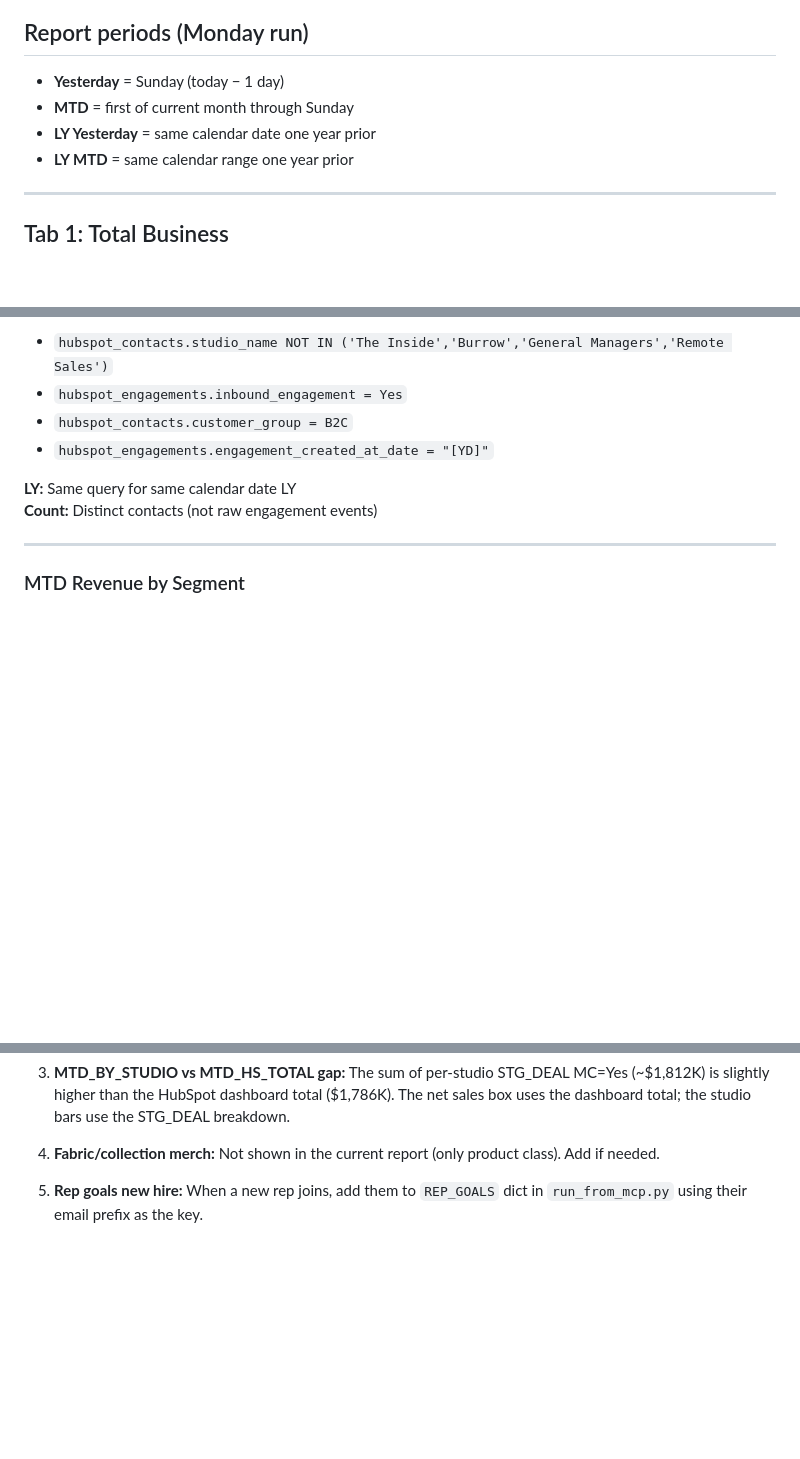
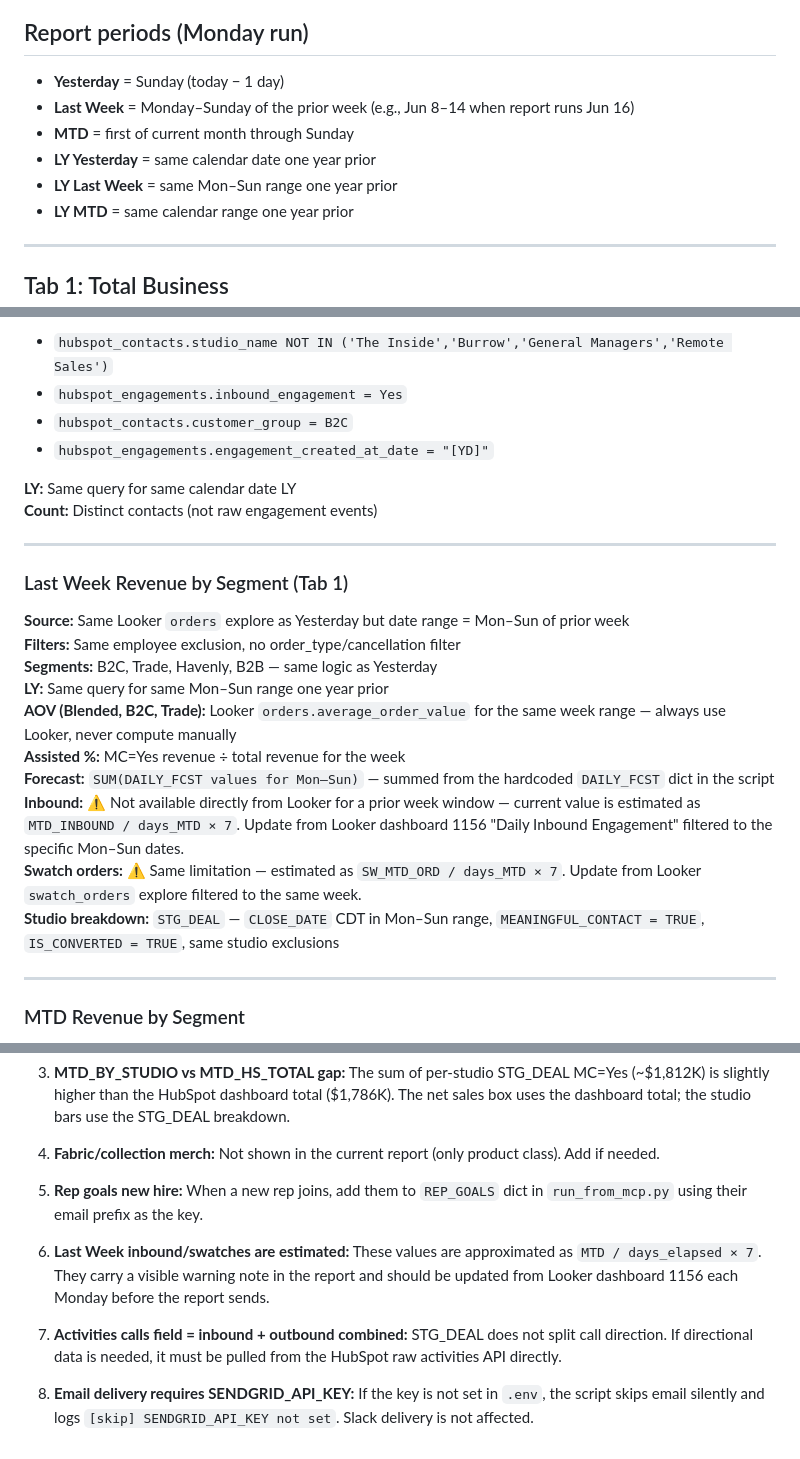
Before and after one commit to maryspreck-star/id-daily-business-review, a Markdown page: docs/data-methodology.md, 3 parts joined by grey strips. Drawn GitHub-style; blank space fills up the shorter version.

```diff
--- a/docs/data-methodology.md
+++ b/docs/data-methodology.md
@@ -8,8 +8,10 @@
 
 ## Report periods (Monday run)
 - **Yesterday** = Sunday (today − 1 day)
+- **Last Week** = Monday–Sunday of the prior week (e.g., Jun 8–14 when report runs Jun 16)
 - **MTD** = first of current month through Sunday
 - **LY Yesterday** = same calendar date one year prior
+- **LY Last Week** = same Mon–Sun range one year prior
 - **LY MTD** = same calendar range one year prior
 
 ---
@@ -75,6 +77,21 @@ When in doubt, run the Looker query and use that number. Do not substitute raw S
 
 **LY:** Same query for same calendar date LY
 **Count:** Distinct contacts (not raw engagement events)
+
+---
+
+### Last Week Revenue by Segment (Tab 1)
+
+**Source:** Same Looker `orders` explore as Yesterday but date range = Mon–Sun of prior week
+**Filters:** Same employee exclusion, no order_type/cancellation filter
+**Segments:** B2C, Trade, Havenly, B2B — same logic as Yesterday
+**LY:** Same query for same Mon–Sun range one year prior
+**AOV (Blended, B2C, Trade):** Looker `orders.average_order_value` for the same week range — always use Looker, never compute manually
+**Assisted %:** MC=Yes revenue ÷ total revenue for the week
+**Forecast:** `SUM(DAILY_FCST values for Mon–Sun)` — summed from the hardcoded `DAILY_FCST` dict in the script
+**Inbound:** ⚠️ Not available directly from Looker for a prior week window — current value is estimated as `MTD_INBOUND / days_MTD × 7`. Update from Looker dashboard 1156 "Daily Inbound Engagement" filtered to the specific Mon–Sun dates.
+**Swatch orders:** ⚠️ Same limitation — estimated as `SW_MTD_ORD / days_MTD × 7`. Update from Looker `swatch_orders` explore filtered to the same week.
+**Studio breakdown:** `STG_DEAL` — `CLOSE_DATE` CDT in Mon–Sun range, `MEANINGFUL_CONTACT = TRUE`, `IS_CONVERTED = TRUE`, same studio exclusions
 
 ---
 
@@ -352,3 +420,9 @@ These are completely different — Tab 2 forecast is ~40% of Tab 1.
 4. **Fabric/collection merch:** Not shown in the current report (only product class). Add if needed.
 
 5. **Rep goals new hire:** When a new rep joins, add them to `REP_GOALS` dict in `run_from_mcp.py` using their email prefix as the key.
+
+6. **Last Week inbound/swatches are estimated:** These values are approximated as `MTD / days_elapsed × 7`. They carry a visible warning note in the report and should be updated from Looker dashboard 1156 each Monday before the report sends.
+
+7. **Activities calls field = inbound + outbound combined:** STG_DEAL does not split call direction. If directional data is needed, it must be pulled from the HubSpot raw activities API directly.
+
+8. **Email delivery requires SENDGRID_API_KEY:** If the key is not set in `.env`, the script skips email silently and logs `[skip] SENDGRID_API_KEY not set`. Slack delivery is not affected.
```
Also changed, not shown: other parts of docs/data-methodology.md (+52 -1 lines).
